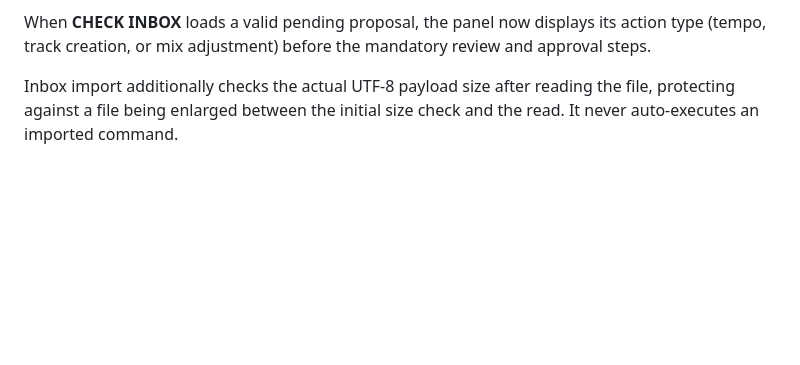
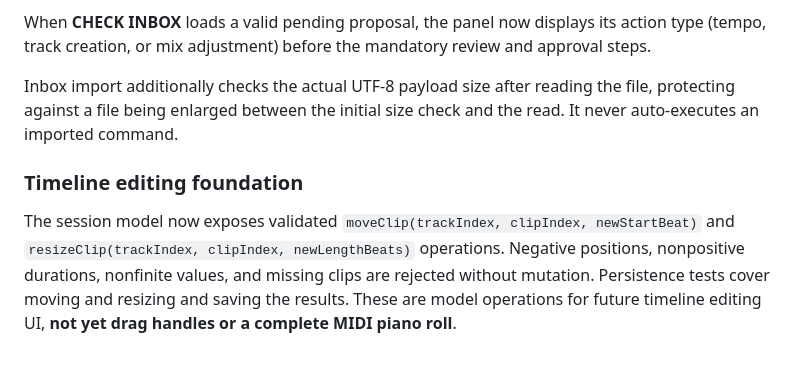
Before and after one commit to marcustwest77-collab/IDW-Voice-MIDI-Studio, a Markdown page: DAW/README.md, the part around the change. Drawn GitHub-style; blank space fills up the shorter version.

Commit message:
V14 timeline: document validated move and resize model operations

```diff
--- a/DAW/README.md
+++ b/DAW/README.md
@@ -115,3 +115,7 @@ In IDW AI STUDIO, click **SET INBOX** and select the existing local JSON file co
 When **CHECK INBOX** loads a valid pending proposal, the panel now displays its action type (tempo, track creation, or mix adjustment) before the mandatory review and approval steps.
 
 Inbox import additionally checks the actual UTF-8 payload size after reading the file, protecting against a file being enlarged between the initial size check and the read. It never auto-executes an imported command.
+
+### Timeline editing foundation
+
+The session model now exposes validated `moveClip(trackIndex, clipIndex, newStartBeat)` and `resizeClip(trackIndex, clipIndex, newLengthBeats)` operations. Negative positions, nonpositive durations, nonfinite values, and missing clips are rejected without mutation. Persistence tests cover moving and resizing and saving the results. These are model operations for future timeline editing UI, **not yet drag handles or a complete MIDI piano roll**.
```
